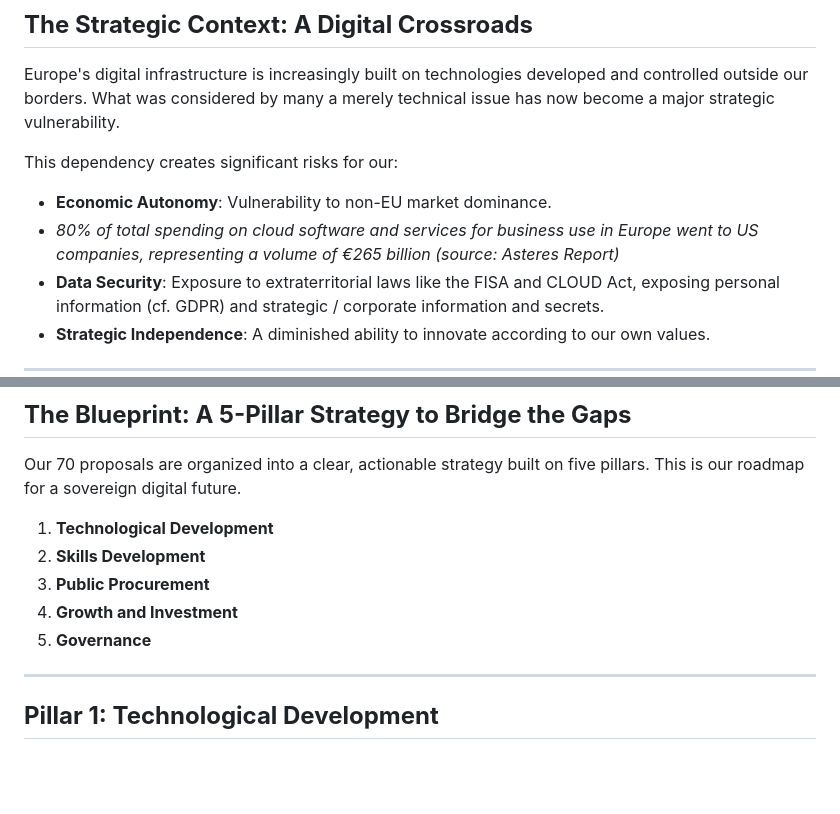
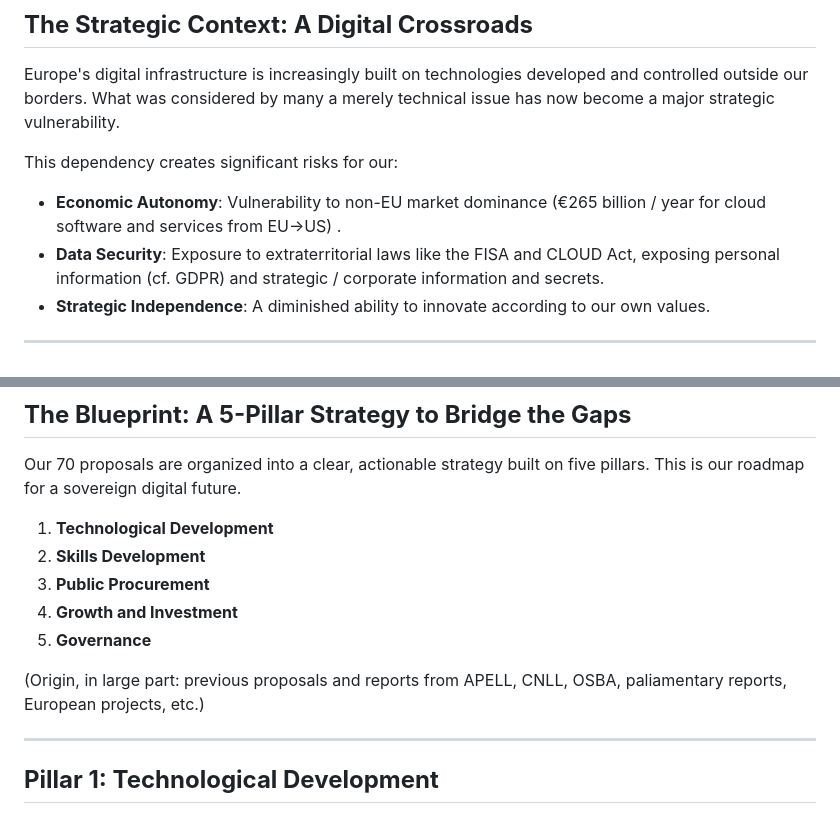
Before and after one commit to sfermigier/presentations, a Markdown page: 2025-roadmap-alliance/presentation.md, 2 parts joined by grey strips. Drawn GitHub-style; blank space fills up the shorter version.

Commit message:
up

```diff
--- a/2025-roadmap-alliance/presentation.md
+++ b/2025-roadmap-alliance/presentation.md
@@ -91,8 +91,7 @@ header: ""
 Europe's digital infrastructure is increasingly built on technologies developed and controlled outside our borders. What was considered by many a merely technical issue has now become a major strategic vulnerability.
 
 This dependency creates significant risks for our:
--   **Economic Autonomy**: Vulnerability to non-EU market dominance.
-  - *80% of total spending on cloud software and services for business use in Europe went to US companies, representing a volume of €265 billion (source: Asteres Report)*
+-   **Economic Autonomy**: Vulnerability to non-EU market dominance (€265 billion / year for cloud software and services from EU->US) .
 -   **Data Security**: Exposure to extraterritorial laws like the FISA and CLOUD Act, exposing personal information (cf. GDPR) and strategic / corporate information and secrets.
 -   **Strategic Independence**: A diminished ability to innovate according to our own values.
 
@@ -185,6 +184,8 @@ Our 70 proposals are organized into a clear, actionable strategy built on five p
 3.  **Public Procurement**
 4.  **Growth and Investment**
 5.  **Governance**
+
+(Origin, in large part: previous proposals and reports from APELL, CNLL, OSBA, paliamentary reports, European projects, etc.)
 
 ---
 
```
Also changed, not shown: other parts of 2025-roadmap-alliance/presentation.md (+1 -1 lines), 2025-roadmap-alliance/images/asteres.png (added).
